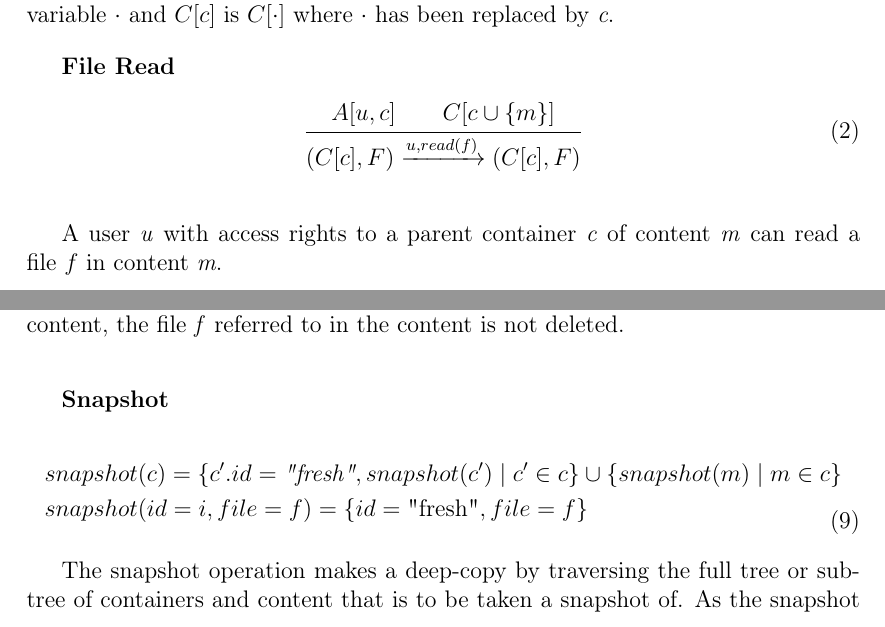
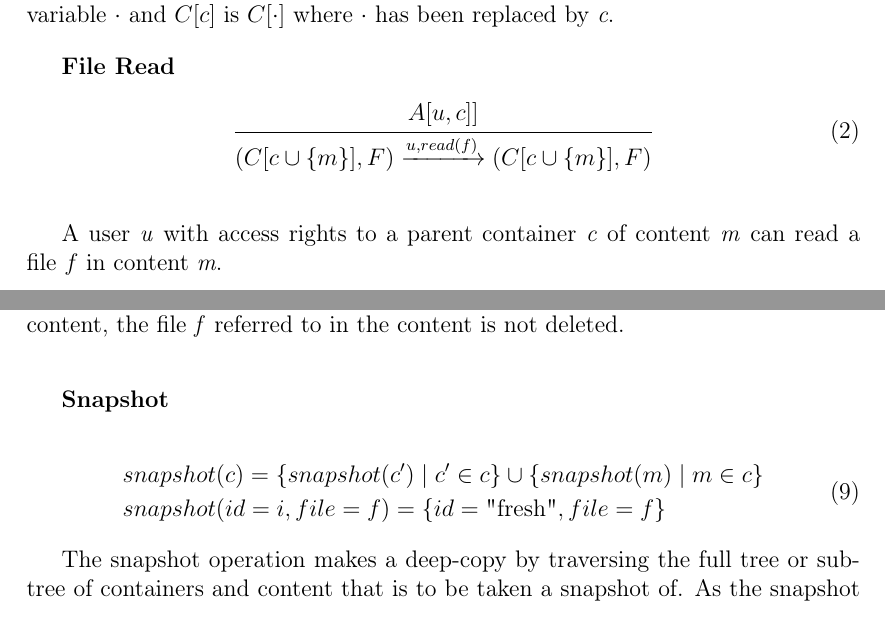
Before and after one commit to spydon/master-thesis, a LaTeX paper (tex/paper.tex): two parts of pages 13 and 15 of 51, joined at a grey line, cut so that both start at the same text. Compiled offline with pdfLaTeX.

Commit message:
Small reviewer requested changes

```diff
--- a/tex/paper.tex
+++ b/tex/paper.tex
@@ -477,8 +477,8 @@ $C[c]$ is $C[\cdot]$ where $\cdot$ has been replaced by \textit{c}.
 \vspace{1em}
 \begin{equation} \label{eq:fileread}
     \inferrule
-    {A[u,c] \\ C[c \cup \{m\}]}
-    {(C[c], F) \xrightarrow{u, read(f)} (C[c], F)}
+    {A[u,c]]}
+    {(C[c \cup \{m\}], F) \xrightarrow{u, read(f)} (C[c \cup \{m\}], F)}
 \end{equation}
 \vspace{1em}
 
@@ -579,7 +579,7 @@ deletes that content, the file \textit{f} referred to in the content is not dele
 \vspace{1em}
 \begin{equation} \label{eq:snapshot}
     \begin{split}
-        &snapshot(c) = \{c'.id = \textit{"fresh"}, snapshot(c') \mid c' \in c \} \cup \{ snapshot(m) \mid m \in c \}\\
+        &snapshot(c) = \{snapshot(c') \mid c' \in c \} \cup \{ snapshot(m) \mid m \in c \}\\
         &snapshot({id = i, file = f }) = \{ id = \text{"fresh"}, file = f \}
     \end{split}
 \end{equation}
```
Also changed, not shown: tex/paper.pdf, tex/paper.tex (6 more changed lines).
